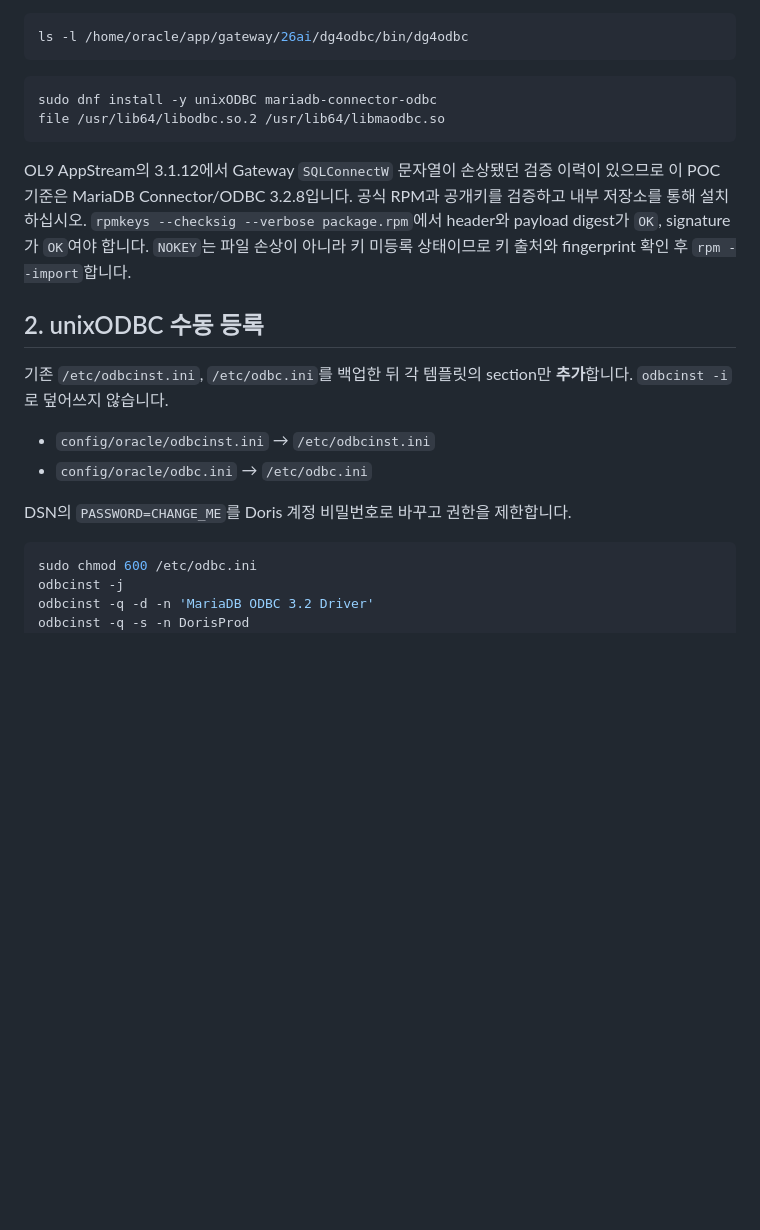
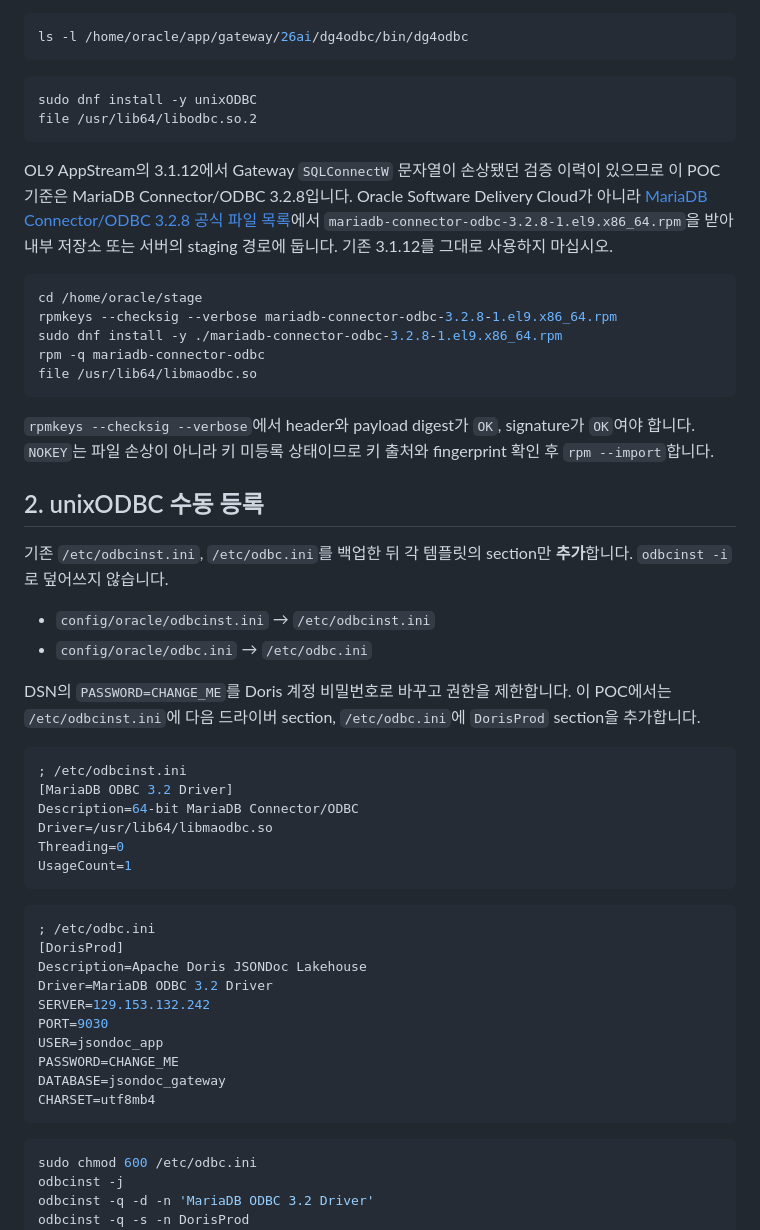
Before and after one commit to kairkowy/oracle-ol9-vm-jsondoc-poc, a Markdown page: docs/08-oracle.md, the part around the change. Rendered like a GitHub page; blank space fills up the shorter version.

Commit message:
Document MariaDB ODBC 3.2.8 DSN setup

````diff
--- a/docs/08-oracle.md
+++ b/docs/08-oracle.md
@@ -33,11 +33,21 @@ ls -l /home/oracle/app/gateway/26ai/dg4odbc/bin/dg4odbc
 ```
 
 ```bash
-sudo dnf install -y unixODBC mariadb-connector-odbc
-file /usr/lib64/libodbc.so.2 /usr/lib64/libmaodbc.so
+sudo dnf install -y unixODBC
+file /usr/lib64/libodbc.so.2
 ```
 
-OL9 AppStream의 3.1.12에서 Gateway `SQLConnectW` 문자열이 손상됐던 검증 이력이 있으므로 이 POC 기준은 MariaDB Connector/ODBC 3.2.8입니다. 공식 RPM과 공개키를 검증하고 내부 저장소를 통해 설치하십시오. `rpmkeys --checksig --verbose package.rpm`에서 header와 payload digest가 `OK`, signature가 `OK`여야 합니다. `NOKEY`는 파일 손상이 아니라 키 미등록 상태이므로 키 출처와 fingerprint 확인 후 `rpm --import`합니다.
+OL9 AppStream의 3.1.12에서 Gateway `SQLConnectW` 문자열이 손상됐던 검증 이력이 있으므로 이 POC 기준은 MariaDB Connector/ODBC 3.2.8입니다. Oracle Software Delivery Cloud가 아니라 [MariaDB Connector/ODBC 3.2.8 공식 파일 목록](https://dlm.mariadb.com/browse/odbc_connector/3.2.8/)에서 `mariadb-connector-odbc-3.2.8-1.el9.x86_64.rpm`을 받아 내부 저장소 또는 서버의 staging 경로에 둡니다. 기존 3.1.12를 그대로 사용하지 마십시오.
+
+```bash
+cd /home/oracle/stage
+rpmkeys --checksig --verbose mariadb-connector-odbc-3.2.8-1.el9.x86_64.rpm
+sudo dnf install -y ./mariadb-connector-odbc-3.2.8-1.el9.x86_64.rpm
+rpm -q mariadb-connector-odbc
+file /usr/lib64/libmaodbc.so
+```
+
+`rpmkeys --checksig --verbose`에서 header와 payload digest가 `OK`, signature가 `OK`여야 합니다. `NOKEY`는 파일 손상이 아니라 키 미등록 상태이므로 키 출처와 fingerprint 확인 후 `rpm --import`합니다.
 
 ## 2. unixODBC 수동 등록
 
@@ -46,7 +56,29 @@ OL9 AppStream의 3.1.12에서 Gateway `SQLConnectW` 문자열이 손상됐던
 - `config/oracle/odbcinst.ini` → `/etc/odbcinst.ini`
 - `config/oracle/odbc.ini` → `/etc/odbc.ini`
 
-DSN의 `PASSWORD=CHANGE_ME`를 Doris 계정 비밀번호로 바꾸고 권한을 제한합니다.
+DSN의 `PASSWORD=CHANGE_ME`를 Doris 계정 비밀번호로 바꾸고 권한을 제한합니다. 이 POC에서는 `/etc/odbcinst.ini`에 다음 드라이버 section, `/etc/odbc.ini`에 `DorisProd` section을 추가합니다.
+
+```ini
+; /etc/odbcinst.ini
+[MariaDB ODBC 3.2 Driver]
+Description=64-bit MariaDB Connector/ODBC
+Driver=/usr/lib64/libmaodbc.so
+Threading=0
+UsageCount=1
+```
+
+```ini
+; /etc/odbc.ini
+[DorisProd]
+Description=Apache Doris JSONDoc Lakehouse
+Driver=MariaDB ODBC 3.2 Driver
+SERVER=129.153.132.242
+PORT=9030
+USER=jsondoc_app
+PASSWORD=CHANGE_ME
+DATABASE=jsondoc_gateway
+CHARSET=utf8mb4
+```
 
 ```bash
 sudo chmod 600 /etc/odbc.ini
````
